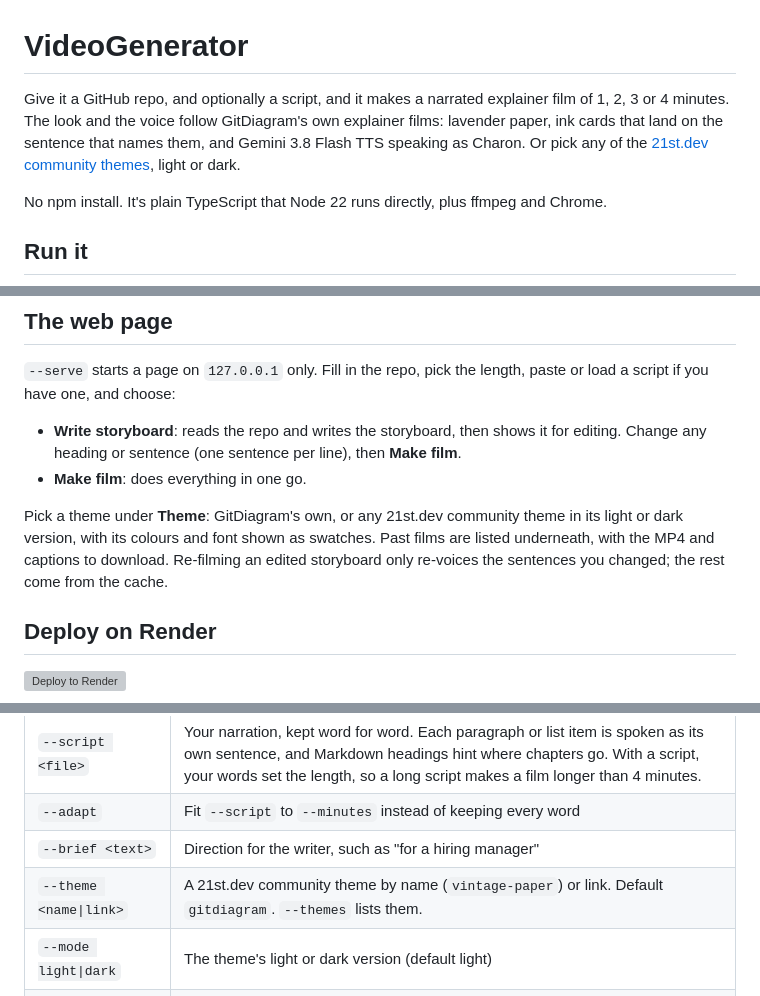
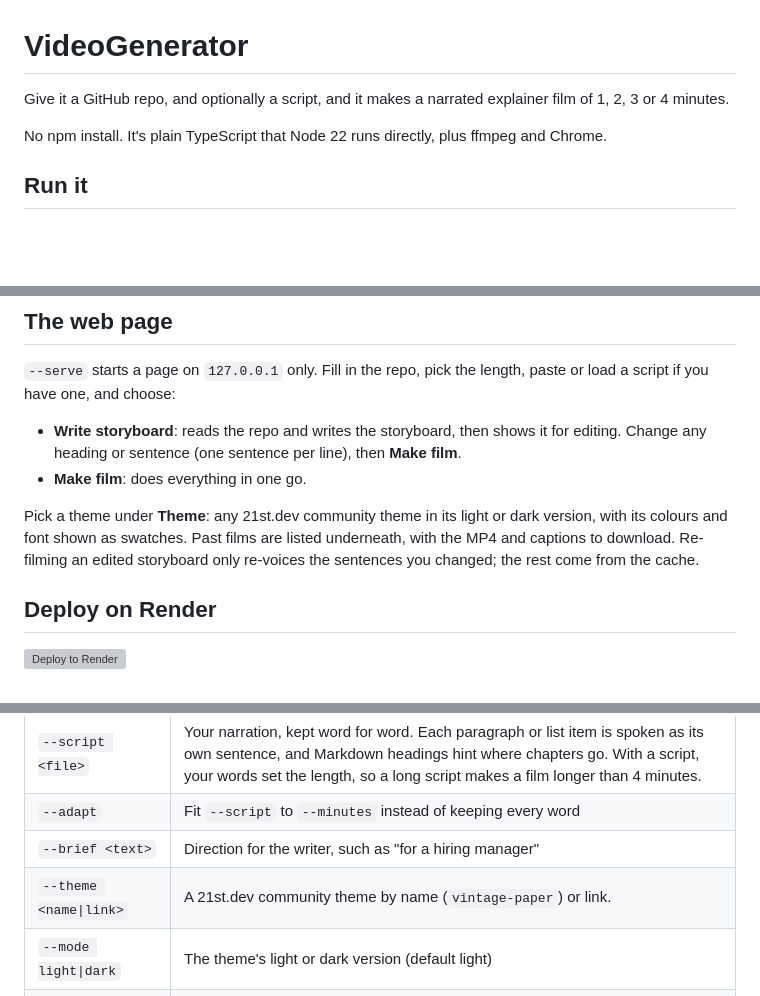
Before and after one commit to ishamishra0408/VideoGenerator, a Markdown page: README.md, 3 parts joined by grey strips. GitHub-like rendering; blank space fills up the shorter version; grey boxes are pictures that could not be loaded.

```diff
--- a/README.md
+++ b/README.md
@@ -1,6 +1,6 @@
 # VideoGenerator
 
-Give it a GitHub repo, and optionally a script, and it makes a narrated explainer film of 1, 2, 3 or 4 minutes. The look and the voice follow GitDiagram's own explainer films: lavender paper, ink cards that land on the sentence that names them, and Gemini 3.8 Flash TTS speaking as Charon. Or pick any of the [21st.dev community themes](https://21st.dev/community/themes), light or dark.
+Give it a GitHub repo, and optionally a script, and it makes a narrated explainer film of 1, 2, 3 or 4 minutes.
 
 No npm install. It's plain TypeScript that Node 22 runs directly, plus ffmpeg and Chrome.
 
@@ -36,7 +36,7 @@ node src/cli.ts --from examples/storyboard.json --voice say
 - **Write storyboard**: reads the repo and writes the storyboard, then shows it for editing. Change any heading or sentence (one sentence per line), then **Make film**.
 - **Make film**: does everything in one go.
 
-Pick a theme under **Theme**: GitDiagram's own, or any 21st.dev community theme in its light or dark version, with its colours and font shown as swatches. Past films are listed underneath, with the MP4 and captions to download. Re-filming an edited storyboard only re-voices the sentences you changed; the rest come from the cache.
+Pick a theme under **Theme**: any 21st.dev community theme in its light or dark version, with its colours and font shown as swatches. Past films are listed underneath, with the MP4 and captions to download. Re-filming an edited storyboard only re-voices the sentences you changed; the rest come from the cache.
 
 ## Deploy on Render
 
@@ -69,7 +69,7 @@ Pick a theme under **Theme**: GitDiagram's own, or any 21st.dev community theme
 | `--script <file>` | Your narration, kept word for word. Each paragraph or list item is spoken as its own sentence, and Markdown headings hint where chapters go. With a script, your words set the length, so a long script makes a film longer than 4 minutes. |
 | `--adapt` | Fit `--script` to `--minutes` instead of keeping every word |
 | `--brief <text>` | Direction for the writer, such as "for a hiring manager" |
-| `--theme <name\|link>` | A 21st.dev community theme by name (`vintage-paper`) or link. Default `gitdiagram`. `--themes` lists them. |
+| `--theme <name\|link>` | A 21st.dev community theme by name (`vintage-paper`) or link. |
 | `--mode light\|dark` | The theme's light or dark version (default light) |
 | `--voice gemini\|say` | Gemini 3.8 Flash TTS as Charon (default), or macOS `say` offline |
 | `--model <slug>` | The OpenRouter model that writes the storyboard (default `anthropic/claude-sonnet-5.5`) |
```
Also changed, not shown: other parts of README.md (+1 -3 lines).
